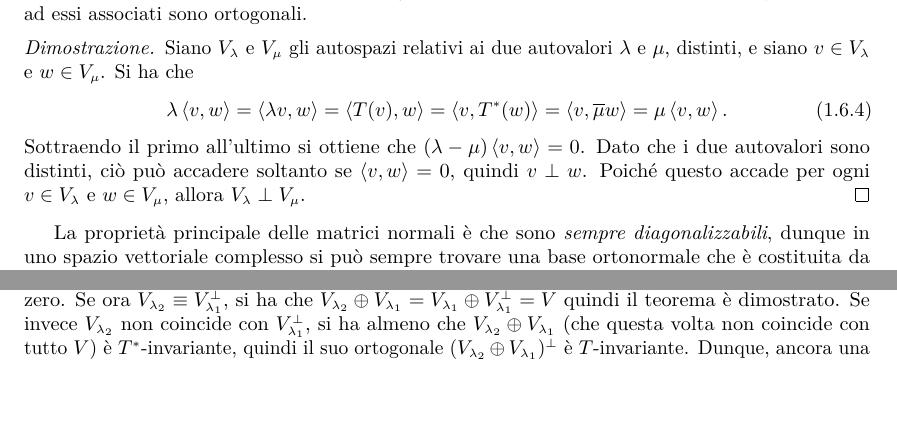
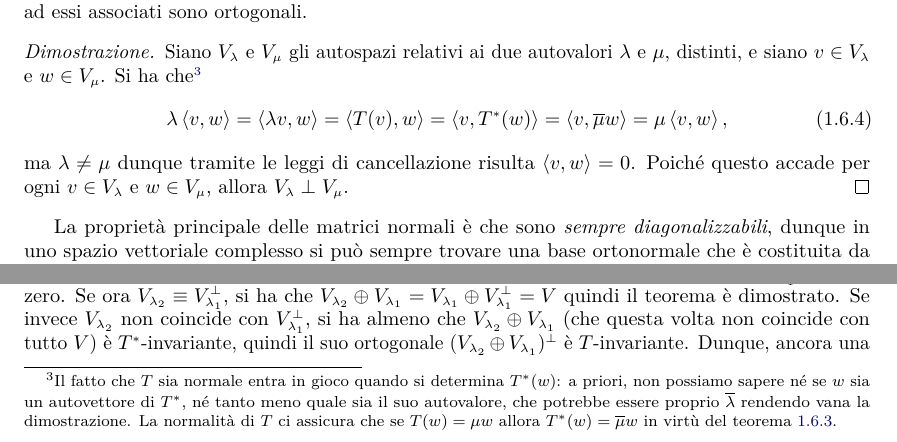
Before and after one commit to phaerrax/geometria, a LaTeX book (geometria.tex, which reads chapters/prodotto-interno.tex): two parts of page 12 of 15 before the commit and two parts of page 12 of 16 after it, joined at a grey line, cut so that both start at the same text, the shorter picture padded with empty space. Compiled offline with pdfLaTeX.

Commit message:
Aggiunta una spiegazione alla proprietà 6.4
Nella dimostrazione della proprietà, per la quale autospazi di
autovalori distinti di operatori normali sono ortogonali, l'ipotesi che
l'operatore sia normale non sembra utilizzata, così si è aggiunta una
nota a piè di pagina per spiegarne l'utilità.

```diff
--- a/chapters/prodotto-interno.tex
+++ b/chapters/prodotto-interno.tex
@@ -485,14 +485,13 @@ poich\'e la norma è un numero reale, dunque lo è anche il suo quadrato che coi
 	Se $T$ è un endomorfismo normale di $V$ e $\lambda,\mu$ sono due suoi autovalori distinti, allora gli autospazi ad essi associati sono ortogonali.
 \end{proprieta}
 \begin{proof}
-	Siano $V_\lambda$ e $V_\mu$ gli autospazi relativi ai due autovalori $\lambda$ e $\mu$, distinti, e siano $  v\in V_\lambda$ e $  w\in V_\mu$.
-	Si ha che
+	Siano $V_\lambda$ e $V_\mu$ gli autospazi relativi ai due autovalori $\lambda$ e $\mu$, distinti, e siano $v\in V_\lambda$ e $w\in V_\mu$.
+	Si ha che\footnote{Il fatto che $T$ sia normale entra in gioco quando si determina $T^*(w)$: a priori, non possiamo sapere n\'e se $w$ sia un autovettore di $T^*$, n\'e tanto meno quale sia il suo autovalore, che potrebbe essere proprio $\conj{\lambda}$ rendendo vana la dimostrazione. La normalità di $T$ ci assicura che se $T(w)=\mu w$ allora $T^*(w)=\conj{\mu}w$ in virtù del teorema \ref{t:autovalori-operatore-normale}.}
 	\begin{equation}
-		\lambda\intern{  v}{  w}=\intern{\lambda  v}{  w}=\intern{T(  v)}{  w}=\intern{  v}{\adj T(  w)}=\intern{  v}{\conj{\mu}  w}=\mu\intern{  v}{  w}.
+		\lambda\intern{v}{w}=\intern{\lambda v}{w}=\intern{T(v)}{w}=\intern{v}{\adj T(w)}=\intern{v}{\conj{\mu}w}=\mu\intern{v}{w},
 	\end{equation}
-	Sottraendo il primo all'ultimo si ottiene che $(\lambda-\mu)\intern{  v}{  w}=0$.
-	Dato che i due autovalori sono distinti, ciò può accadere soltanto se $\intern{  v}{  w}=0$, quindi $  v\perp   w$.
-	Poich\'e questo accade per ogni $  v\in V_\lambda$ e $  w\in V_\mu$, allora $V_\lambda\perp V_\mu$.
+	ma $\lambda\ne\mu$ dunque tramite le leggi di cancellazione risulta $\intern{v}{w}=0$.
+	Poich\'e questo accade per ogni $v\in V_\lambda$ e $w\in V_\mu$, allora $V_\lambda\perp V_\mu$.
 \end{proof}
 
 La proprietà principale delle matrici normali è che sono \emph{sempre diagonalizzabili}, dunque in uno spazio vettoriale complesso si può sempre trovare una base ortonormale che è costituita da autovettori di un endomorfismo normale.
```
Also changed, not shown: geometria.pdf.
